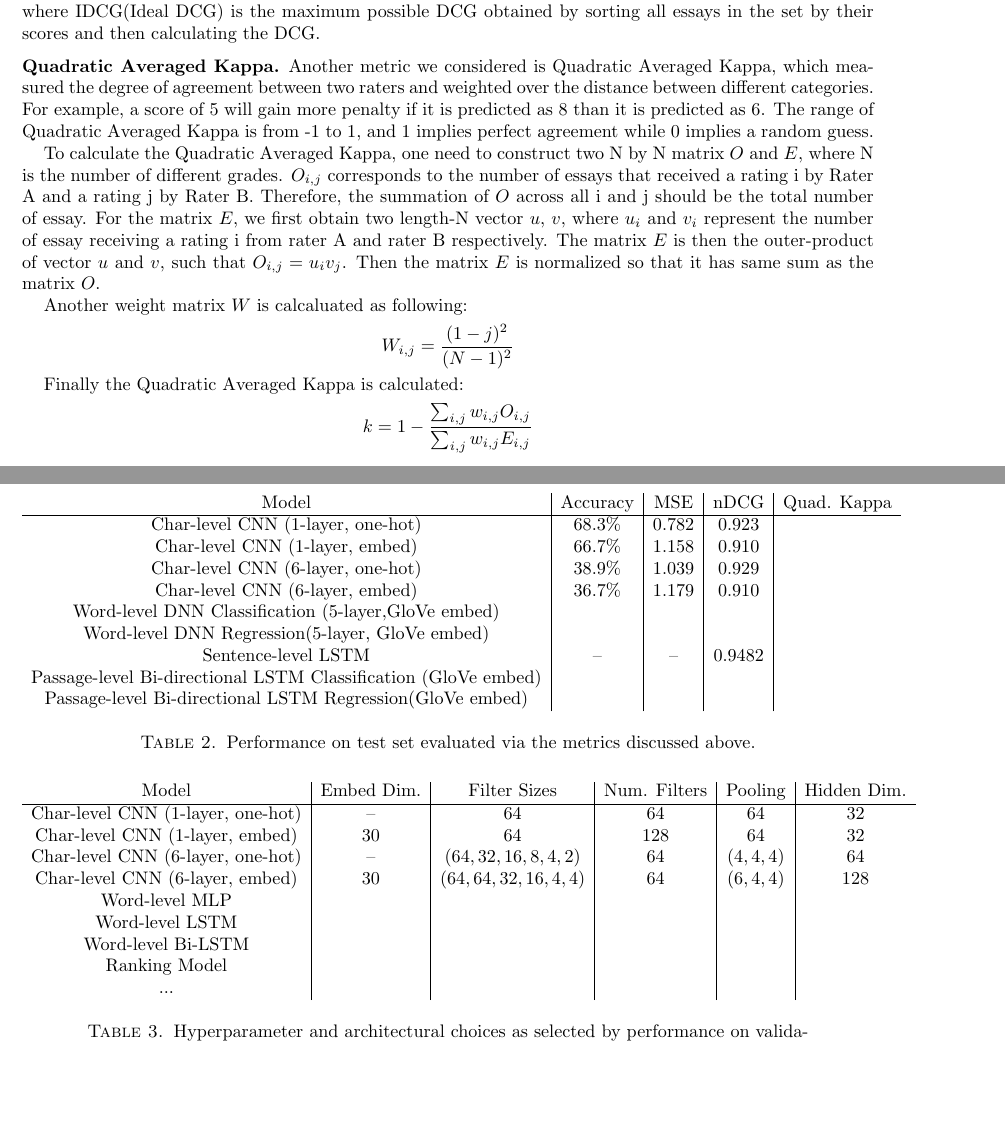
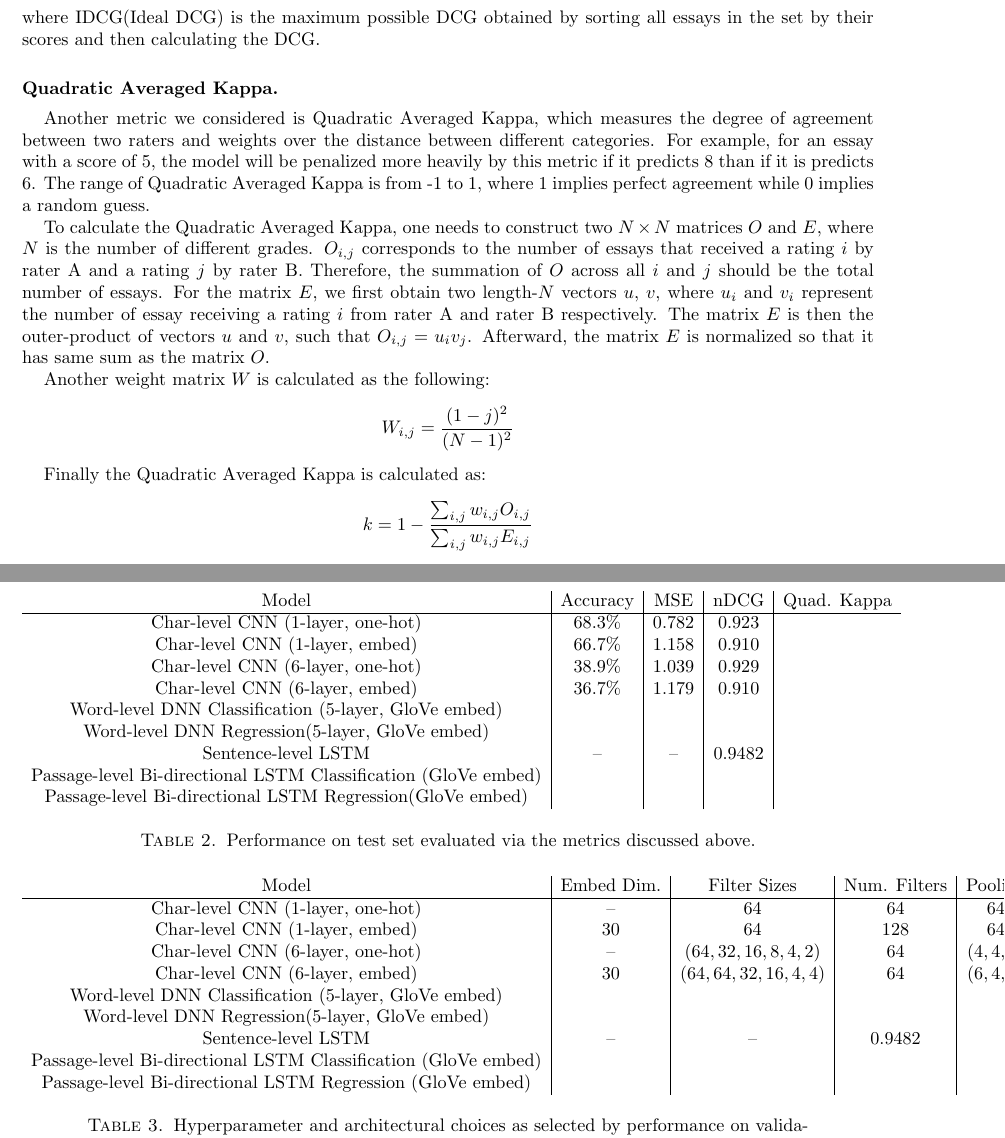
Before and after one commit to zelong430/EssayGrading, a LaTeX paper (project_report.tex): two parts of pages 6 and 7 of 8, joined at a grey line, cut so that both start at the same text, the shorter picture padded with empty space. Compiled offline with pdfLaTeX.

Commit message:
gitignore and report

```diff
--- a/project_report.tex
+++ b/project_report.tex
@@ -199,23 +202,22 @@ In our problem, essay sets contain different number of essays, hence comparing a
 $$NDCG=\frac{DCG}{IDCG}$$
 where IDCG(Ideal DCG) is the maximum possible DCG obtained by sorting all essays in the set by their scores and then calculating the DCG.
 
-\subsection*{Quadratic Averaged Kappa}
-Another metric we considered is Quadratic Averaged Kappa, which measured the degree of agreement between two raters and weighted over the distance between different categories. For example, a score of 5 will gain more penalty if it is predicted as 8 than it is predicted as 6. The range of Quadratic Averaged Kappa is from -1 to 1, and 1 implies perfect agreement while 0 implies a random guess.
+\subsection*{Quadratic Averaged Kappa}\hfill\\
+\vskip -0.1in
 
-To calculate the Quadratic Averaged Kappa, one need to construct two N by N matrix $O$ and $E$, where N is the number of different grades. $O_{i,j}$ corresponds to the number of essays that received a rating i by Rater A and a rating j by Rater B. Therefore, the summation of $O$ across all i and j should be the total number of essay. For the matrix $E$, we first obtain two length-N vector $u$, $v$, where $u_i$ and $v_i$ represent the number of essay receiving a rating i from rater A and rater B respectively. The matrix $E$ is then the outer-product of vector $u$ and $v$, such that $O_{i,j} = u_i v_j$. Then the matrix $E$ is normalized so that it has same sum as the matrix $O$.
+Another metric we considered is Quadratic Averaged Kappa, which measures the degree of agreement between two raters and weights over the distance between different categories. For example, for an essay with a score of 5, the model will be penalized more heavily by this metric if it predicts 8 than if it is predicts 6. The range of Quadratic Averaged Kappa is from -1 to 1, where 1 implies perfect agreement while 0 implies a random guess.
 
-Another weight matrix $W$ is calcaluated as following:
+To calculate the Quadratic Averaged Kappa, one needs to construct two $N \times N$ matrices $O$ and $E$, where $N$ is the number of different grades. $O_{i,j}$ corresponds to the number of essays that received a rating $i$ by rater A and a rating $j$ by rater B. Therefore, the summation of $O$ across all $i$ and $j$ should be the total number of essays. For the matrix $E$, we first obtain two length-$N$ vectors $u$, $v$, where $u_i$ and $v_i$ represent the number of essay receiving a rating $i$ from rater A and rater B respectively. The matrix $E$ is then the outer-product of vectors $u$ and $v$, such that $O_{i,j} = u_i v_j$. Afterward, the matrix $E$ is normalized so that it has same sum as the matrix $O$.
+
+Another weight matrix $W$ is calculated as the following:
 $$
 W_{i,j} = \frac{(1-j)^2}{(N-1)^2}
 $$
 
-Finally the Quadratic Averaged Kappa is calculated:
+Finally the Quadratic Averaged Kappa is calculated as:
 $$
 k = 1 - \frac{\sum_{i,j}w_{i,j}O_{i,j}}{\sum_{i,j}w_{i,j}E_{i,j}}
 $$
-
-
-
 
 \section*{Results and Discussion}
 
@@ -252,11 +254,11 @@ Finally, we find that different architectures provide different strengths in ter
 		Char-level CNN (1-layer, embed) &  30 & 64 & 128 & 64 & 32 \\
 		Char-level CNN (6-layer, one-hot) & -- & $(64, 32, 16, 8, 4, 2)$ & 64 & $(4,4,4)$ & 64 \\
 		Char-level CNN (6-layer, embed) & 30 & $(64, 64, 32, 16, 4, 4)$ & 64 & $(6,4,4)$ & 128 \\
-		Word-level MLP  & & & & & \\
-		Word-level LSTM  & & & & & \\
-		Word-level Bi-LSTM  & & & & & \\
-		Ranking Model & & & & & \\
-		...  & & & & &
+		Word-level DNN Classification (5-layer, GloVe embed) & & &  \\
+		Word-level DNN Regression(5-layer, GloVe embed) & & &  \\
+		Sentence-level LSTM & -- & -- & 0.9482 \\
+		Passage-level Bi-directional LSTM Classification (GloVe embed) & & &  \\
+		Passage-level Bi-directional LSTM Regression (GloVe embed) & & & & &
 	\end{tabular}
 	\caption{Hyperparameter and architectural choices as selected by performance on validation. Hyperparameter settings that are irrelevant for certain models are omitted (--).}
 	\label{fig:params}
```
Also changed, not shown: project_report.pdf, project_report.tex (13 more changed lines), 2 other files.
